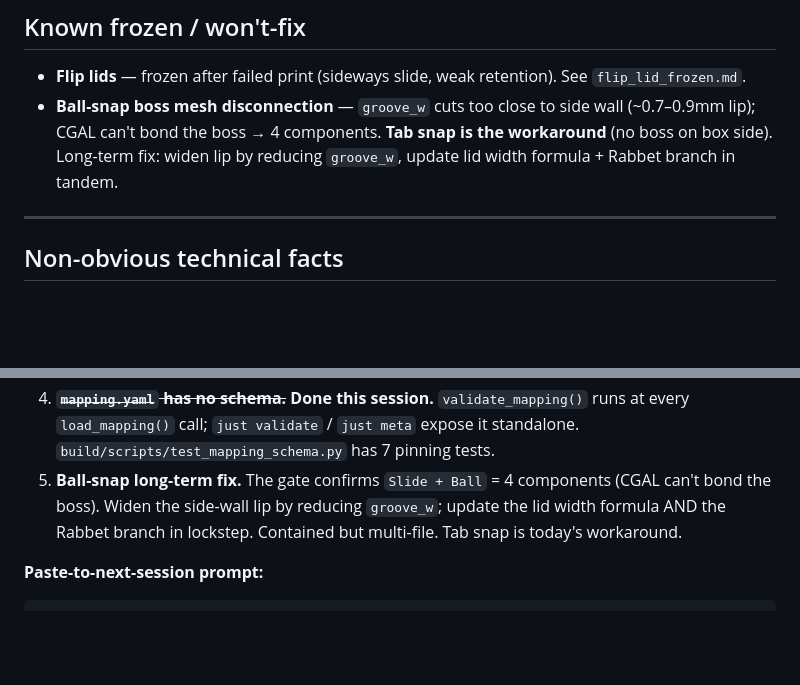
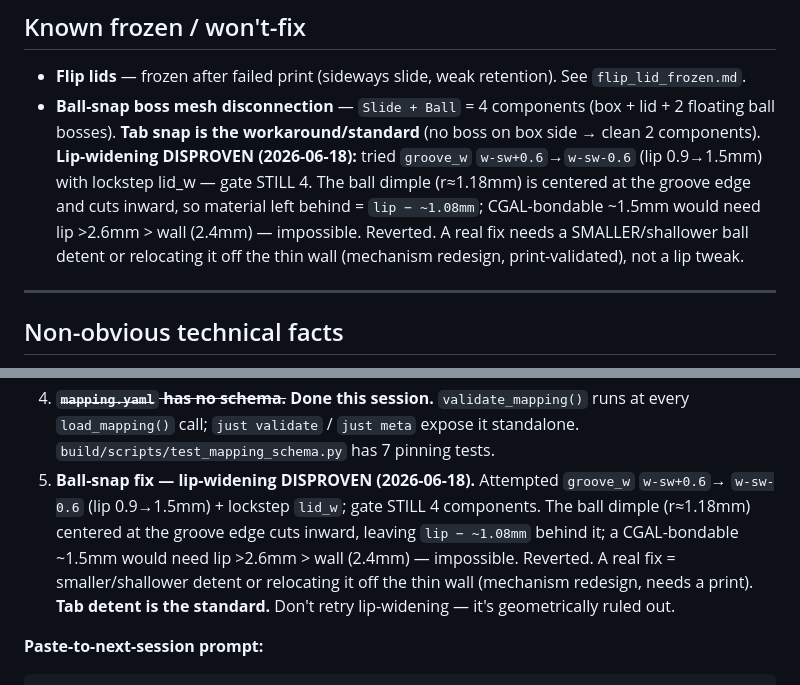
Before and after one commit to Soda-Ximui/MasterTray, a Markdown page: docs/HANDOFF.md, 2 parts joined by grey strips. Rendered like a GitHub page; blank space fills up the shorter version.

Commit message:
docs: record ball-snap lip-widening as disproven (#5)
Attempted the HANDOFF's proposed #5 fix (widen side-wall lip via groove_w
w-sw+0.6 -> w-sw-0.6, lip 0.9 -> 1.5mm, lockstep lid_w). Gate still showed
Slide+Ball = 4 components (box + lid + 2 floating ball bosses).

Root cause (now documented): the ball dimple (r ~= ball_r + glide_tol/2 ~=
1.18mm) is centered at the groove edge and cuts inward, so material left behind
the dimple = lip - ~1.08mm. A CGAL-bondable ~1.5mm would require lip > 2.6mm,
wider than the 2.4mm wall — geometrically impossible. Change reverted (it only
narrowed the lid for no benefit). Tab detent remains the standard; a real fix
needs a smaller/shallower detent or relocation (mechanism redesign + print).

No code change (RenderBox/RenderLid reverted); docs only.

Co-Authored-By: Claude Opus 4.8 <noreply@anthropic.com>

````diff
--- a/docs/HANDOFF.md
+++ b/docs/HANDOFF.md
@@ -420,9 +420,13 @@ to find the real cost (OpenSCAD's non-deduplicating `include` re-parsing BOSL2 ~
 
 ## Known frozen / won't-fix
 - **Flip lids** — frozen after failed print (sideways slide, weak retention). See `flip_lid_frozen.md`.
-- **Ball-snap boss mesh disconnection** — `groove_w` cuts too close to side wall (~0.7–0.9mm lip);
-  CGAL can't bond the boss → 4 components. **Tab snap is the workaround** (no boss on box side).
-  Long-term fix: widen lip by reducing `groove_w`, update lid width formula + Rabbet branch in tandem.
+- **Ball-snap boss mesh disconnection** — `Slide + Ball` = 4 components (box + lid + 2 floating
+  ball bosses). **Tab snap is the workaround/standard** (no boss on box side → clean 2 components).
+  **Lip-widening DISPROVEN (2026-06-18):** tried `groove_w` `w-sw+0.6`→`w-sw-0.6` (lip 0.9→1.5mm)
+  with lockstep lid_w — gate STILL 4. The ball dimple (r≈1.18mm) is centered at the groove edge
+  and cuts inward, so material left behind = `lip − ~1.08mm`; CGAL-bondable ~1.5mm would need
+  lip >2.6mm > wall (2.4mm) — impossible. Reverted. A real fix needs a SMALLER/shallower ball
+  detent or relocating it off the thin wall (mechanism redesign, print-validated), not a lip tweak.
 
 ---
 
@@ -465,10 +469,12 @@ gate exists — run it after any SCAD or build-tooling change and treat a red as
 4. ~~**`mapping.yaml` has no schema.**~~ **Done this session.** `validate_mapping()` runs at
    every `load_mapping()` call; `just validate` / `just meta` expose it standalone.
    `build/scripts/test_mapping_schema.py` has 7 pinning tests.
-5. **Ball-snap long-term fix.** The gate confirms `Slide + Ball` = 4 components (CGAL can't
-   bond the boss). Widen the side-wall lip by reducing `groove_w`; update the lid width
-   formula AND the Rabbet branch in lockstep. Contained but multi-file. Tab snap is today's
-   workaround.
+5. **Ball-snap fix — lip-widening DISPROVEN (2026-06-18).** Attempted `groove_w` `w-sw+0.6`→
+   `w-sw-0.6` (lip 0.9→1.5mm) + lockstep `lid_w`; gate STILL 4 components. The ball dimple
+   (r≈1.18mm) centered at the groove edge cuts inward, leaving `lip − ~1.08mm` behind it; a
+   CGAL-bondable ~1.5mm would need lip >2.6mm > wall (2.4mm) — impossible. Reverted. A real fix
+   = smaller/shallower detent or relocating it off the thin wall (mechanism redesign, needs a
+   print). **Tab detent is the standard.** Don't retry lip-widening — it's geometrically ruled out.
 
 **Paste-to-next-session prompt:**
 ```
````
